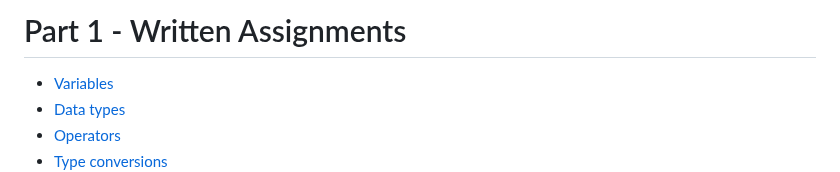
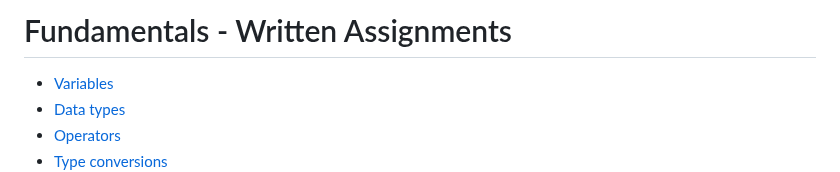
Before and after one commit to p2635/modern-js-tutorial, a Markdown page: Fundamentals.md, the part around the change. Drawn GitHub-style.

```diff
--- a/Part1.md
+++ b/Fundamentals.md
@@ -1,5 +1,5 @@
 <!-- omit in toc -->
-# Part 1 - Written Assignments
+# Fundamentals - Written Assignments
 
 - [Variables](#variables)
 - [Data types](#data-types)
```
Also changed, not shown: README.md (+1 -1 lines).
